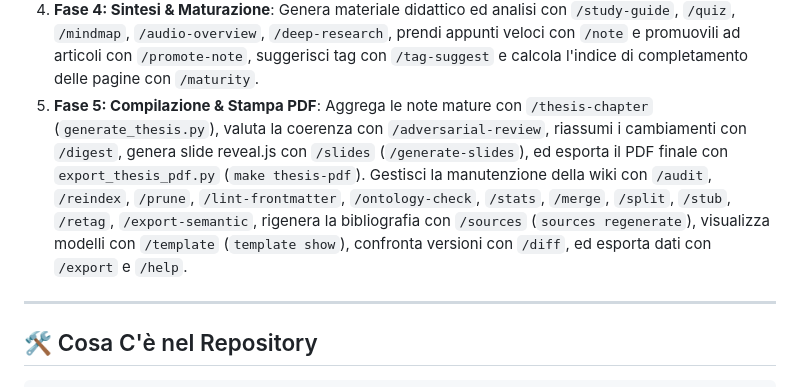
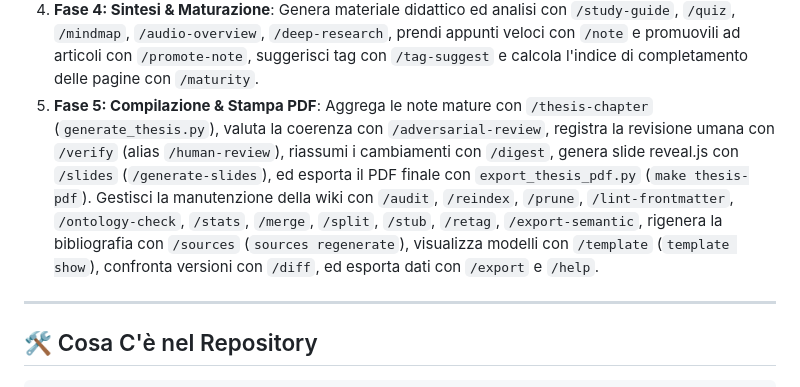
Before and after one commit to alby69/wiki-forge, a Markdown page: README.md, the part around the change. GitHub-like rendering.

Commit message:
docs: document verify/human-review commands in README and TUTORIAL

```diff
--- a/README.md
+++ b/README.md
@@ -92,7 +92,7 @@ La documentazione è organizzata chiaramente in base al tipo di utente:
 2. **Fase 2: Ingestione**: Carica i file sorgente in `sources/` e convertili in Markdown con `bash run_convert.sh` (`convert-only` / `/convert-only`), ritaglia pagine sul web con `clip2md.py` o importa da NotebookLM con `notebooklm_import.py`.
 3. **Fase 3: Costruzione & Consultazione**: Avvia `/compile` per elaborare i file in `raw/` o `/ingest` per un singolo file, esegui il riesame con `/recompile`, crea nuove schede con `/new-article`, interroga la wiki con `/consult`, cerca con `/search`, esplora i collegamenti con `/backlinks` e `/related`, e traccia le affermazioni alle fonti originali con `/trace`. Gestisci le versioni e ripristina stati precedenti con `/rollback`.
 4. **Fase 4: Sintesi & Maturazione**: Genera materiale didattico ed analisi con `/study-guide`, `/quiz`, `/mindmap`, `/audio-overview`, `/deep-research`, prendi appunti veloci con `/note` e promuovili ad articoli con `/promote-note`, suggerisci tag con `/tag-suggest` e calcola l'indice di completamento delle pagine con `/maturity`.
-5. **Fase 5: Compilazione & Stampa PDF**: Aggrega le note mature con `/thesis-chapter` (`generate_thesis.py`), valuta la coerenza con `/adversarial-review`, riassumi i cambiamenti con `/digest`, genera slide reveal.js con `/slides` (`/generate-slides`), ed esporta il PDF finale con `export_thesis_pdf.py` (`make thesis-pdf`). Gestisci la manutenzione della wiki con `/audit`, `/reindex`, `/prune`, `/lint-frontmatter`, `/ontology-check`, `/stats`, `/merge`, `/split`, `/stub`, `/retag`, `/export-semantic`, rigenera la bibliografia con `/sources` (`sources regenerate`), visualizza modelli con `/template` (`template show`), confronta versioni con `/diff`, ed esporta dati con `/export` e `/help`.
+5. **Fase 5: Compilazione & Stampa PDF**: Aggrega le note mature con `/thesis-chapter` (`generate_thesis.py`), valuta la coerenza con `/adversarial-review`, registra la revisione umana con `/verify` (alias `/human-review`), riassumi i cambiamenti con `/digest`, genera slide reveal.js con `/slides` (`/generate-slides`), ed esporta il PDF finale con `export_thesis_pdf.py` (`make thesis-pdf`). Gestisci la manutenzione della wiki con `/audit`, `/reindex`, `/prune`, `/lint-frontmatter`, `/ontology-check`, `/stats`, `/merge`, `/split`, `/stub`, `/retag`, `/export-semantic`, rigenera la bibliografia con `/sources` (`sources regenerate`), visualizza modelli con `/template` (`template show`), confronta versioni con `/diff`, ed esporta dati con `/export` e `/help`.
 
 ---
 
```
Also changed, not shown: docs/TUTORIAL.md (+1 -0 lines).
